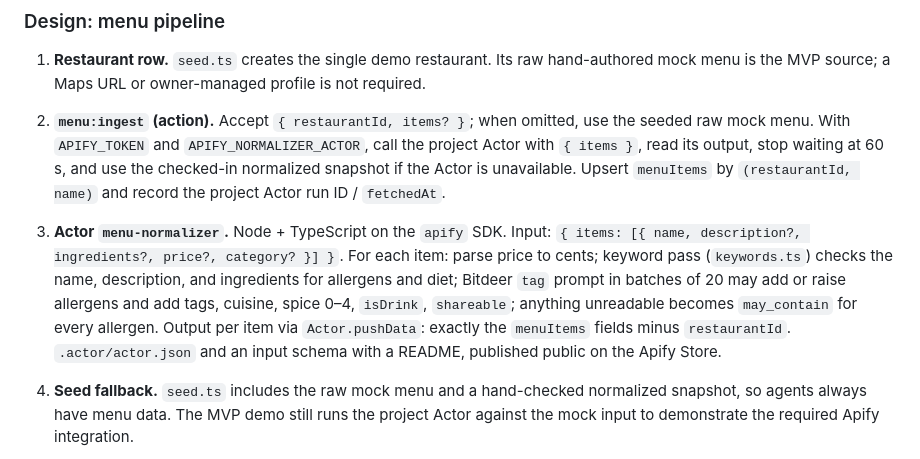
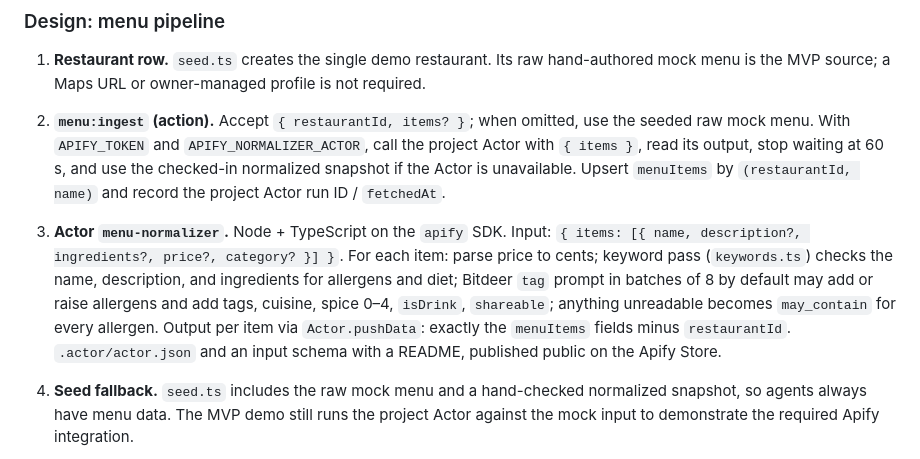
Before and after one commit to naoxcv/tappytabs, a Markdown page: TappyTabs — Low-Level Design.md, the part around the change. GitHub-like rendering.

```diff
--- a/TappyTabs — Low-Level Design.md
+++ b/TappyTabs — Low-Level Design.md
@@ -647,7 +647,7 @@ export const negotiate = workflow.define({
 
 1. **Restaurant row.** `seed.ts` creates the single demo restaurant. Its raw hand-authored mock menu is the MVP source; a Maps URL or owner-managed profile is not required.
 2. **`menu:ingest` (action).** Accept `{ restaurantId, items? }`; when omitted, use the seeded raw mock menu. With `APIFY_TOKEN` and `APIFY_NORMALIZER_ACTOR`, call the project Actor with `{ items }`, read its output, stop waiting at 60 s, and use the checked-in normalized snapshot if the Actor is unavailable. Upsert `menuItems` by `(restaurantId, name)` and record the project Actor run ID / `fetchedAt`.
-3. **Actor `menu-normalizer`.** Node + TypeScript on the `apify` SDK. Input: `{ items: [{ name, description?, ingredients?, price?, category? }] }`. For each item: parse price to cents; keyword pass (`keywords.ts`) checks the name, description, and ingredients for allergens and diet; Bitdeer `tag` prompt in batches of 20 may add or raise allergens and add tags, cuisine, spice 0–4, `isDrink`, `shareable`; anything unreadable becomes `may_contain` for every allergen. Output per item via `Actor.pushData`: exactly the `menuItems` fields minus `restaurantId`. `.actor/actor.json` and an input schema with a README, published public on the Apify Store.
+3. **Actor `menu-normalizer`.** Node + TypeScript on the `apify` SDK. Input: `{ items: [{ name, description?, ingredients?, price?, category? }] }`. For each item: parse price to cents; keyword pass (`keywords.ts`) checks the name, description, and ingredients for allergens and diet; Bitdeer `tag` prompt in batches of 8 by default may add or raise allergens and add tags, cuisine, spice 0–4, `isDrink`, `shareable`; anything unreadable becomes `may_contain` for every allergen. Output per item via `Actor.pushData`: exactly the `menuItems` fields minus `restaurantId`. `.actor/actor.json` and an input schema with a README, published public on the Apify Store.
 4. **Seed fallback.** `seed.ts` includes the raw mock menu and a hand-checked normalized snapshot, so agents always have menu data. The MVP demo still runs the project Actor against the mock input to demonstrate the required Apify integration.
 
 5. **Should-have scraper path.** A separate Apify scraper Actor accepts a Google Maps location and finds candidate menu data for an authenticated restaurant owner profile. The owner reviews and edits the results; then `menu:ingest` sends the accepted items through the project normalizer/tagger above. Do not make this scraper a dependency of the demo.
```
Also changed, not shown: README.md (+1 -1 lines).
